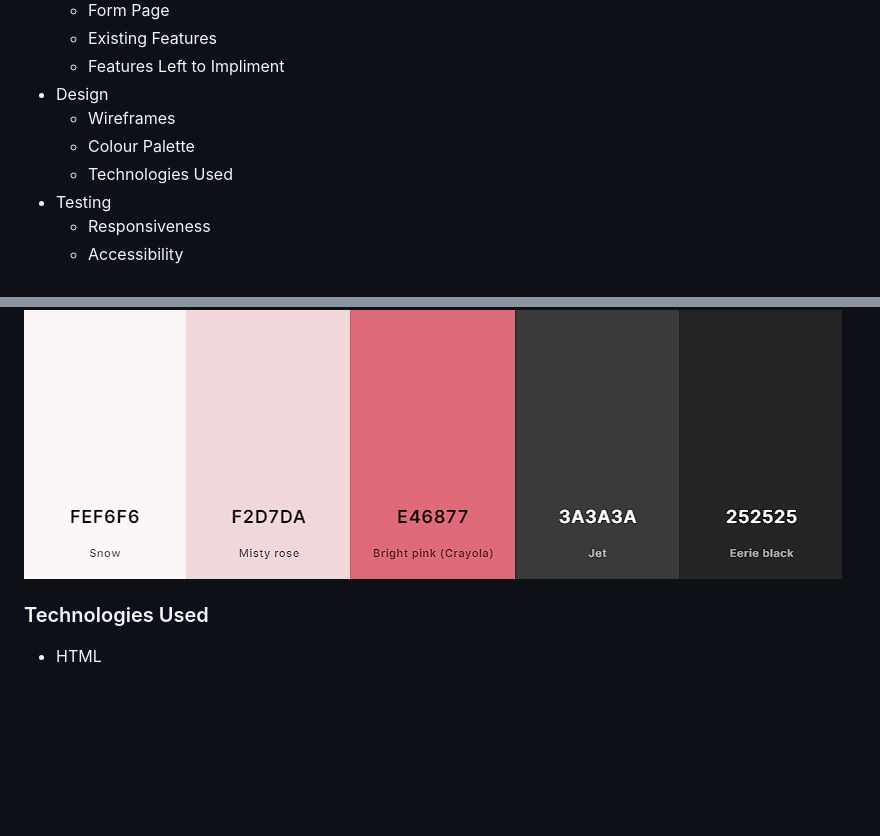
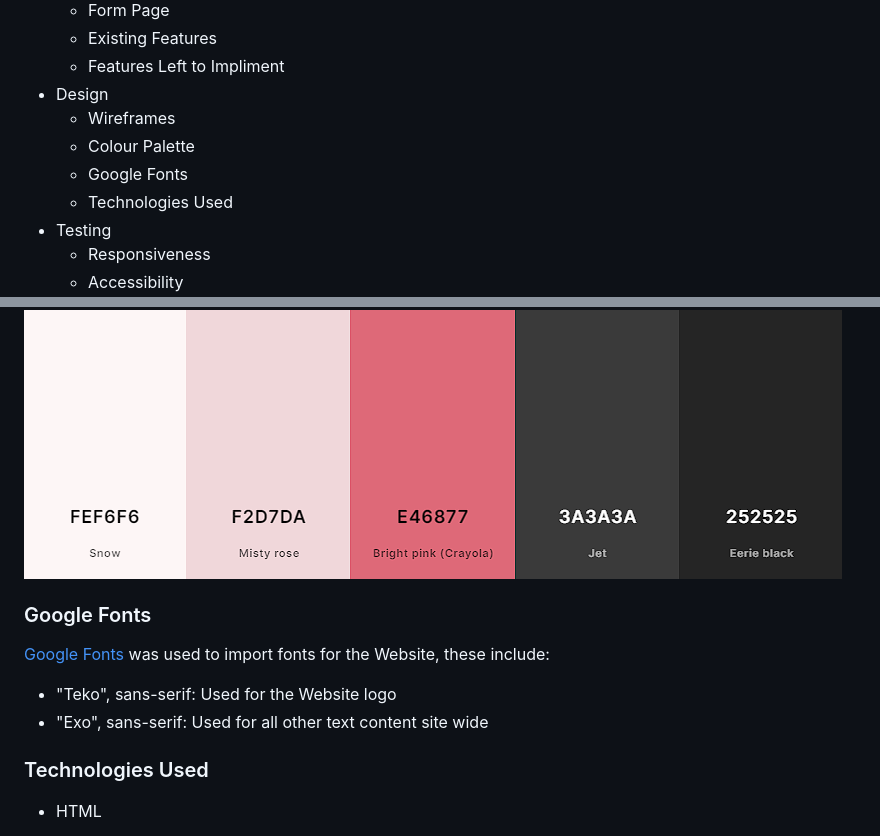
Before and after one commit to RobynSoar/woohoo-salon, a Markdown page: README.md, 2 parts joined by grey strips. Rendered like a GitHub page; blank space fills up the shorter version.

Commit message:
Update README with Google fonts content

```diff
--- a/README.md
+++ b/README.md
@@ -18,6 +18,7 @@ Woohoo Salon is a website aimed at the 16+ audience looking to have high quality
 - <a name="design">Design</a>
     - <a name="wireframes">Wireframes</a>
     - <a name="colour-palette">Colour Palette</a>
+    - <a name="google-fonts">Google Fonts</a>
     - <a name="technologies-used">Technologies Used</a>
 - <a name="testing">Testing</a>
     - <a name="responsiveness">Responsiveness</a>
@@ -221,6 +222,13 @@ The following colour palette was used throughout the Website and provided clean
 - #252525 - Main logo/text/border colour site wide
 
 ![Colour Palette](documentation/colour-palette.png)
+
+### Google Fonts
+
+[Google Fonts](https://fonts.google.com/) was used to import fonts for the Website, these include:
+
+- "Teko", sans-serif: Used for the Website logo
+- "Exo", sans-serif: Used for all other text content site wide
 
 ### Technologies Used
 
```
